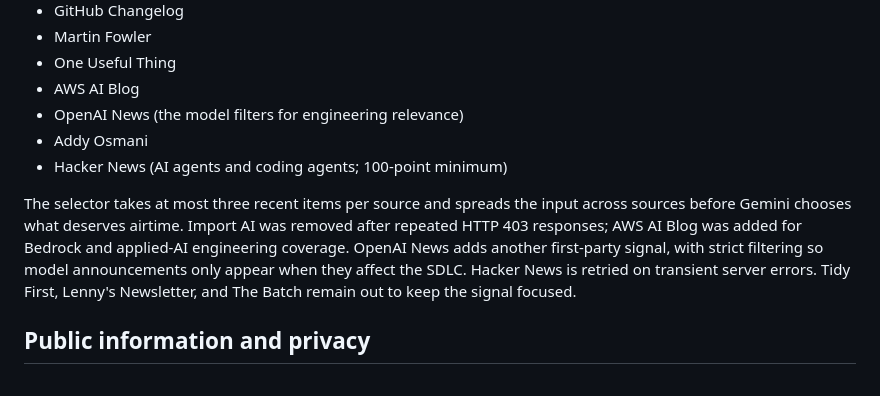
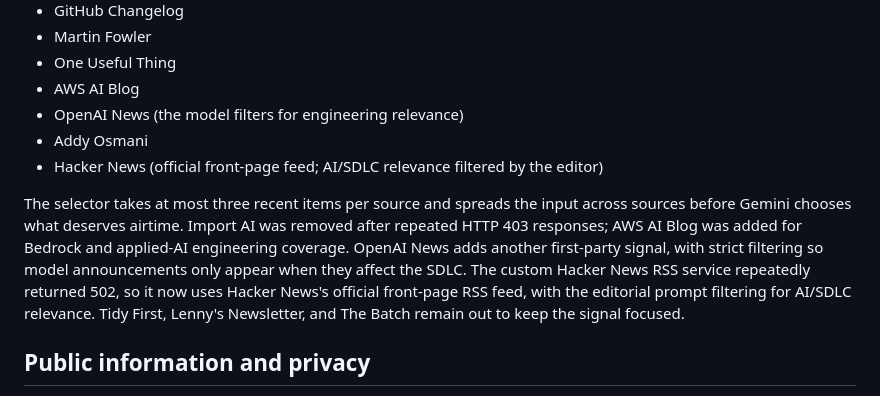
Before and after one commit to dlomneck/ai-morning-brief-7k2m9x, a Markdown page: README.md, the part around the change. Rendered like a GitHub page.

Commit message:
Document official Hacker News feed

```diff
--- a/README.md
+++ b/README.md
@@ -15,9 +15,9 @@ The initial source set is deliberately focused on engineering practice, AI devel
 - AWS AI Blog
 - OpenAI News (the model filters for engineering relevance)
 - Addy Osmani
-- Hacker News (AI agents and coding agents; 100-point minimum)
+- Hacker News (official front-page feed; AI/SDLC relevance filtered by the editor)
 
-The selector takes at most three recent items per source and spreads the input across sources before Gemini chooses what deserves airtime. Import AI was removed after repeated HTTP 403 responses; AWS AI Blog was added for Bedrock and applied-AI engineering coverage. OpenAI News adds another first-party signal, with strict filtering so model announcements only appear when they affect the SDLC. Hacker News is retried on transient server errors. Tidy First, Lenny's Newsletter, and The Batch remain out to keep the signal focused.
+The selector takes at most three recent items per source and spreads the input across sources before Gemini chooses what deserves airtime. Import AI was removed after repeated HTTP 403 responses; AWS AI Blog was added for Bedrock and applied-AI engineering coverage. OpenAI News adds another first-party signal, with strict filtering so model announcements only appear when they affect the SDLC. The custom Hacker News RSS service repeatedly returned 502, so it now uses Hacker News's official front-page RSS feed, with the editorial prompt filtering for AI/SDLC relevance. Tidy First, Lenny's Newsletter, and The Batch remain out to keep the signal focused.
 
 ## Public information and privacy
 
```
